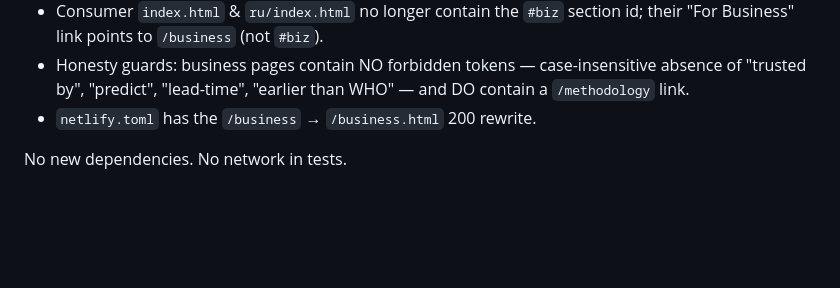
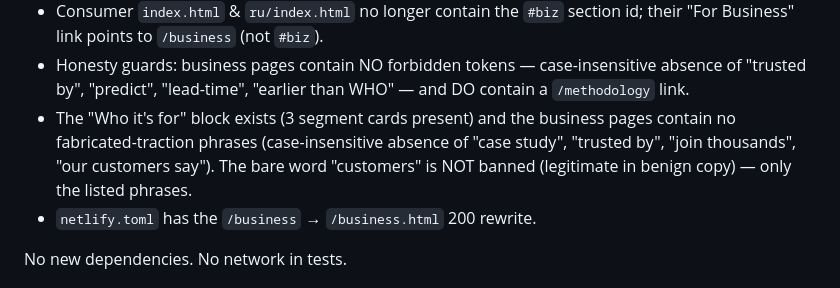
Before and after one commit to arablex/episwope, a Markdown page: docs/specs/2026-05-18-landing-ia-consumer-business-split-design.md, the part around one of its changes. GitHub-like rendering; blank space fills up the shorter version.

```diff
--- a/docs/specs/2026-05-18-landing-ia-consumer-business-split-design.md
+++ b/docs/specs/2026-05-18-landing-ia-consumer-business-split-design.md
@@ -140,6 +165,11 @@ files mirrored manually (a recurring drift source). To bound the debt:
 - Honesty guards: business pages contain NO forbidden tokens —
   case-insensitive absence of "trusted by", "predict", "lead-time",
   "earlier than WHO" — and DO contain a `/methodology` link.
+- The "Who it's for" block exists (3 segment cards present) and the
+  business pages contain no fabricated-traction phrases
+  (case-insensitive absence of "case study", "trusted by", "join
+  thousands", "our customers say"). The bare word "customers" is NOT
+  banned (legitimate in benign copy) — only the listed phrases.
 - `netlify.toml` has the `/business` → `/business.html` 200 rewrite.
 
 No new dependencies. No network in tests.
```
Also changed, not shown: other parts of docs/specs/2026-05-18-landing-ia-consumer-business-split-design.md (+29 -4 lines).
